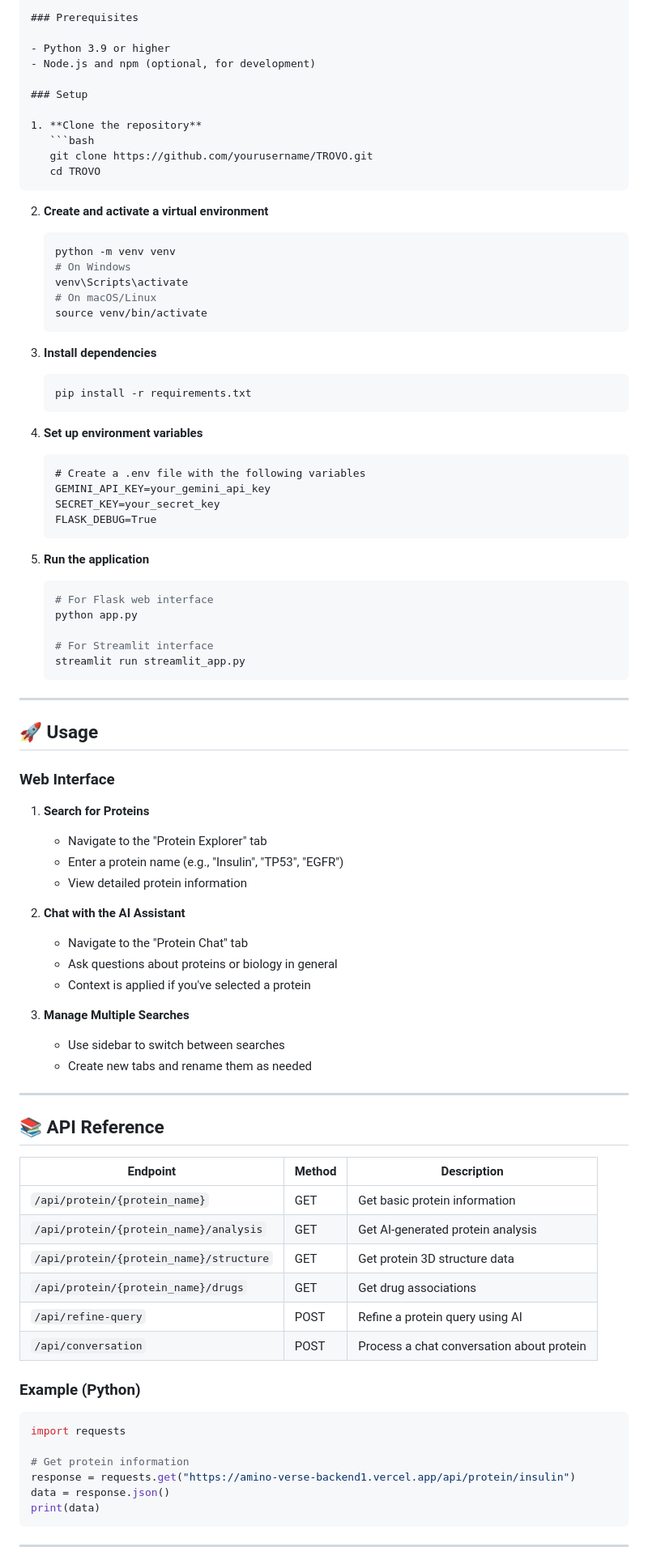
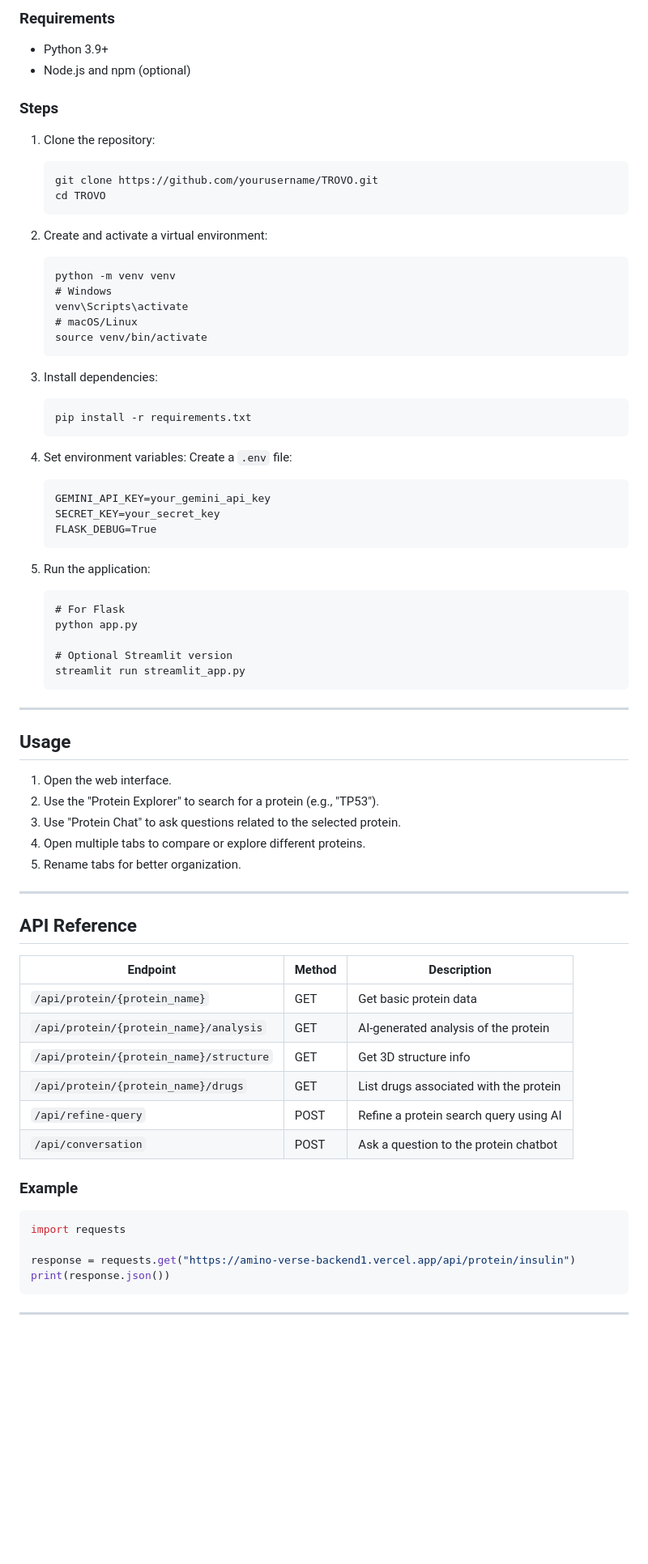
Before and after one commit to kranthiyelaboina/Trusted-Resource-for-Omics-and-Variant-Overview, a Markdown page: README.md, the part around one of its changes. Shown at 81% size. GitHub-like rendering; blank space fills up the shorter version.

````diff
--- a/README.md
+++ b/README.md
@@ -83,89 +80,78 @@ TROVO integrates data from multiple protein databases and leverages AI to provid
 
-### Prerequisites
+### Requirements
 
-- Python 3.9 or higher
-- Node.js and npm (optional, for development)
+- Python 3.9+
+- Node.js and npm (optional)
 
-### Setup
+### Steps
 
-1. **Clone the repository**
-   ```bash
+1. Clone the repository:
+   ```
    git clone https://github.com/yourusername/TROVO.git
    cd TROVO
    ```
 
-2. **Create and activate a virtual environment**
-   ```bash
+2. Create and activate a virtual environment:
+   ```
    python -m venv venv
-   # On Windows
+   # Windows
    venv\Scripts\activate
-   # On macOS/Linux
+   # macOS/Linux
    source venv/bin/activate
    ```
 
-3. **Install dependencies**
-   ```bash
+3. Install dependencies:
+   ```
    pip install -r requirements.txt
    ```
 
-4. **Set up environment variables**
+4. Set environment variables:
+   Create a `.env` file:
    ```
-   # Create a .env file with the following variables
    GEMINI_API_KEY=your_gemini_api_key
    SECRET_KEY=your_secret_key
    FLASK_DEBUG=True
    ```
 
-5. **Run the application**
-   ```bash
-   # For Flask web interface
+5. Run the application:
+   ```
+   # For Flask
    python app.py
 
-   # For Streamlit interface
+   # Optional Streamlit version
    streamlit run streamlit_app.py
    ```
 
 ---
 
-## 🚀 Usage
+## Usage
 
-### Web Interface
-
-1. **Search for Proteins**
-   - Navigate to the "Protein Explorer" tab
-   - Enter a protein name (e.g., "Insulin", "TP53", "EGFR")
-   - View detailed protein information
-
-2. **Chat with the AI Assistant**
-   - Navigate to the "Protein Chat" tab
-   - Ask questions about proteins or biology in general
-   - Context is applied if you've selected a protein
-
-3. **Manage Multiple Searches**
-   - Use sidebar to switch between searches
-   - Create new tabs and rename them as needed
+1. Open the web interface.
+2. Use the "Protein Explorer" to search for a protein (e.g., "TP53").
+3. Use "Protein Chat" to ask questions related to the selected protein.
+4. Open multiple tabs to compare or explore different proteins.
+5. Rename tabs for better organization.
 
 ---
 
-## 📚 API Reference
+## API Reference
 
-| Endpoint                                      | Method | Description                               |
-|----------------------------------------------|--------|-------------------------------------------|
-| `/api/protein/{protein_name}`                | GET    | Get basic protein information             |
-| `/api/protein/{protein_name}/analysis`       | GET    | Get AI-generated protein analysis         |
-| `/api/protein/{protein_name}/structure`      | GET    | Get protein 3D structure data             |
-| `/api/protein/{protein_name}/drugs`          | GET    | Get drug associations                     |
-| `/api/refine-query`                          | POST   | Refine a protein query using AI           |
-| `/api/conversation`                          | POST   | Process a chat conversation about protein |
+| Endpoint                                  | Method | Description                                 |
+|------------------------------------------|--------|---------------------------------------------|
+| `/api/protein/{protein_name}`            | GET    | Get basic protein data                      |
+| `/api/protein/{protein_name}/analysis`   | GET    | AI-generated analysis of the protein        |
+| `/api/protein/{protein_name}/structure`  | GET    | Get 3D structure info                       |
+| `/api/protein/{protein_name}/drugs`      | GET    | List drugs associated with the protein      |
+| `/api/refine-query`                      | POST   | Refine a protein search query using AI      |
+| `/api/conversation`                      | POST   | Ask a question to the protein chatbot       |
 
-### Example (Python)
+### Example
+
 ```python
 import requests
 
-# Get protein information
 response = requests.get("https://amino-verse-backend1.vercel.app/api/protein/insulin")
-data = response.json()
-print(data)
+print(response.json())
 ```
 
 ---
````
Also changed, not shown: other parts of README.md (+72 -76 lines).
